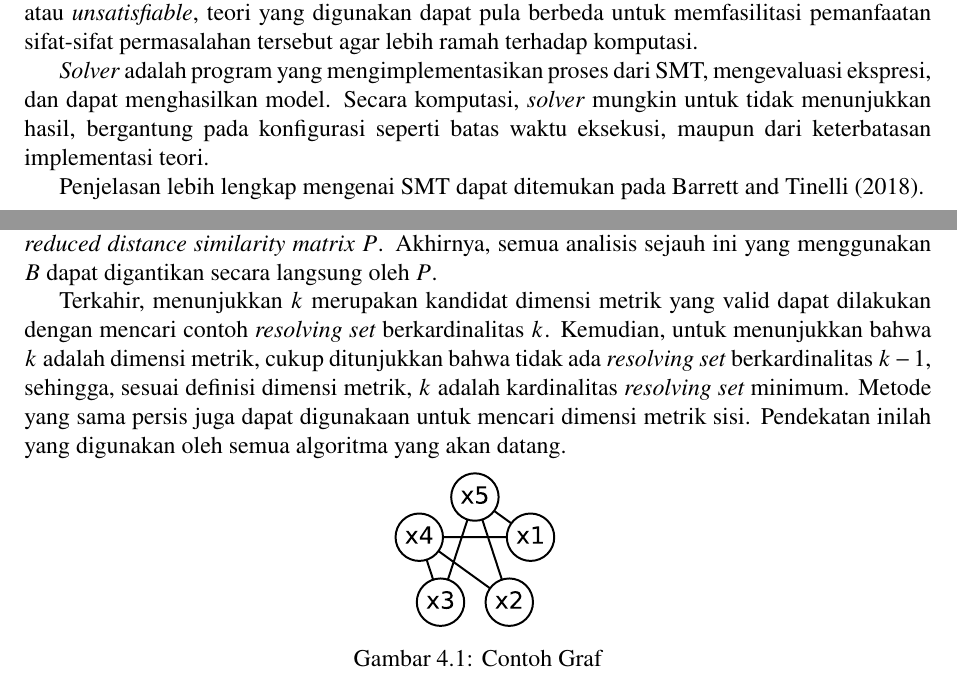
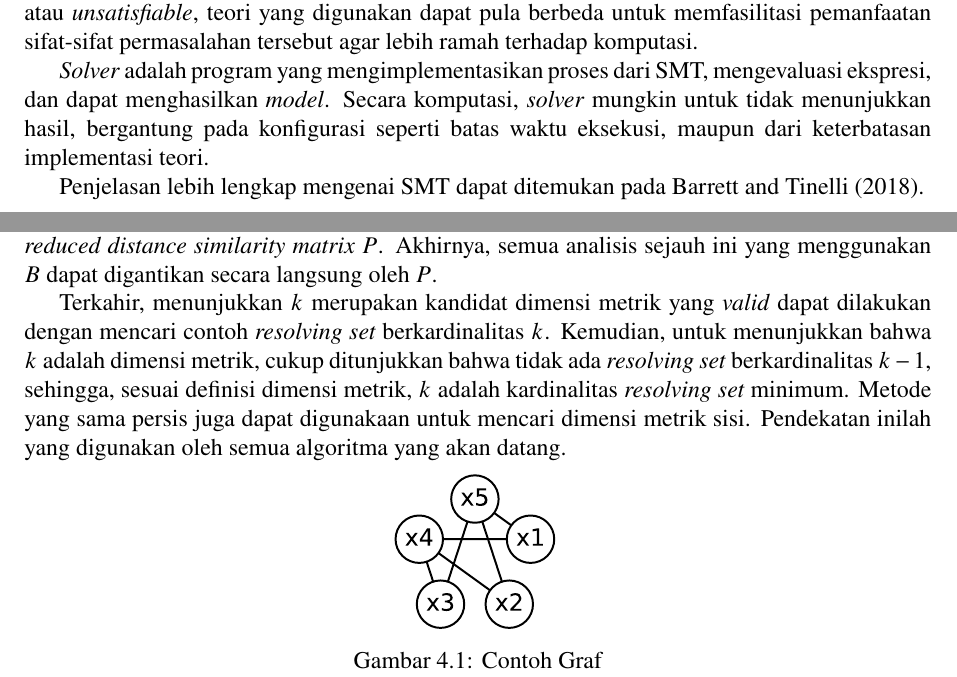
Before and after one commit to wijayarakhmat98/tugas-akhir, a LaTeX thesis (main.tex, which reads mainmatter/chapter-2.tex, mainmatter/chapter-4.2.tex): two parts of pages 20 and 29 of 58, joined at a grey line, cut so that both start at the same text. Compiled offline with pdfLaTeX.

Commit message:
Fix foreign words

```diff
--- a/mainmatter/chapter-2.tex
+++ b/mainmatter/chapter-2.tex
@@ -184,7 +184,7 @@ SMT, atau \foreign{satisfiability modulo theories}, secara umum adalah proses me
 
 Istilah \foreign{modulo theories} merujuk pada penggunaan teori tertentu, seperti aritmetika bilangan bulat, bilangan riil, \foreign{array}, atau \foreign{bit-vectors}. Pemilihan teori biasanya disesuaikan dengan tujuan pemodelan. Bergantung pada apakah suatu permasalahan ingin ditunjukkan sebagai \foreign{satisfiable} atau \foreign{unsatisfiable}, teori yang digunakan dapat pula berbeda untuk memfasilitasi pemanfaatan sifat-sifat permasalahan tersebut agar lebih ramah terhadap komputasi.
 
-\foreign{Solver} adalah program yang mengimplementasikan proses dari SMT, mengevaluasi ekspresi, dan dapat menghasilkan model. Secara komputasi, \foreign{solver} mungkin untuk tidak menunjukkan hasil, bergantung pada konfigurasi seperti batas waktu eksekusi, maupun dari keterbatasan implementasi teori.
+\foreign{Solver} adalah program yang mengimplementasikan proses dari SMT, mengevaluasi ekspresi, dan dapat menghasilkan \foreign{model}. Secara komputasi, \foreign{solver} mungkin untuk tidak menunjukkan hasil, bergantung pada konfigurasi seperti batas waktu eksekusi, maupun dari keterbatasan implementasi teori.
 
 Penjelasan lebih lengkap mengenai SMT dapat ditemukan pada \cite{barrett2018}.
 
--- a/mainmatter/chapter-4.2.tex
+++ b/mainmatter/chapter-4.2.tex
@@ -43,7 +43,7 @@ Tinjau, jika \(W\) bukanlah \foreign{resolving set}, maka kolom di \((B|W)\) yan
 
 Berdasarkan pengamatan ini, saat ada \(W = V[B_{*k}]\) sedemikian rupa \(Z = V[B_{*j}] \subseteq W\), maka kolom \(B_{*j}\) dapat dihapus, karena \(W\) yang bukan \foreign{resolving set} sudah mengimplikasikan \(Z\) juga bukan \foreign{resolving set}. Mengikuti proses ini untuk seluruh kolom di \(B\) akan menghasilkan \foreign{reduced distance similarity matrix} \(P\). Akhirnya, semua analisis sejauh ini yang menggunakan \(B\) dapat digantikan secara langsung oleh \(P\).
 
-Terkahir, menunjukkan \(k\) merupakan kandidat dimensi metrik yang valid dapat dilakukan dengan mencari contoh \foreign{resolving set} berkardinalitas \(k\). Kemudian, untuk menunjukkan bahwa \(k\) adalah dimensi metrik, cukup ditunjukkan bahwa tidak ada \foreign{resolving set} berkardinalitas \(k - 1\), sehingga, sesuai definisi dimensi metrik, \(k\) adalah kardinalitas \foreign{resolving set} minimum. Metode yang sama persis juga dapat digunakaan untuk mencari dimensi metrik sisi. Pendekatan inilah yang digunakan oleh semua algoritma yang akan datang.
+Terkahir, menunjukkan \(k\) merupakan kandidat dimensi metrik yang \foreign{valid} dapat dilakukan dengan mencari contoh \foreign{resolving set} berkardinalitas \(k\). Kemudian, untuk menunjukkan bahwa \(k\) adalah dimensi metrik, cukup ditunjukkan bahwa tidak ada \foreign{resolving set} berkardinalitas \(k - 1\), sehingga, sesuai definisi dimensi metrik, \(k\) adalah kardinalitas \foreign{resolving set} minimum. Metode yang sama persis juga dapat digunakaan untuk mencari dimensi metrik sisi. Pendekatan inilah yang digunakan oleh semua algoritma yang akan datang.
 
 \noindent
 \begin{minipage}{\linewidth}
```
Also changed, not shown: mainmatter/chapter-4.2.tex (2 more changed lines).
